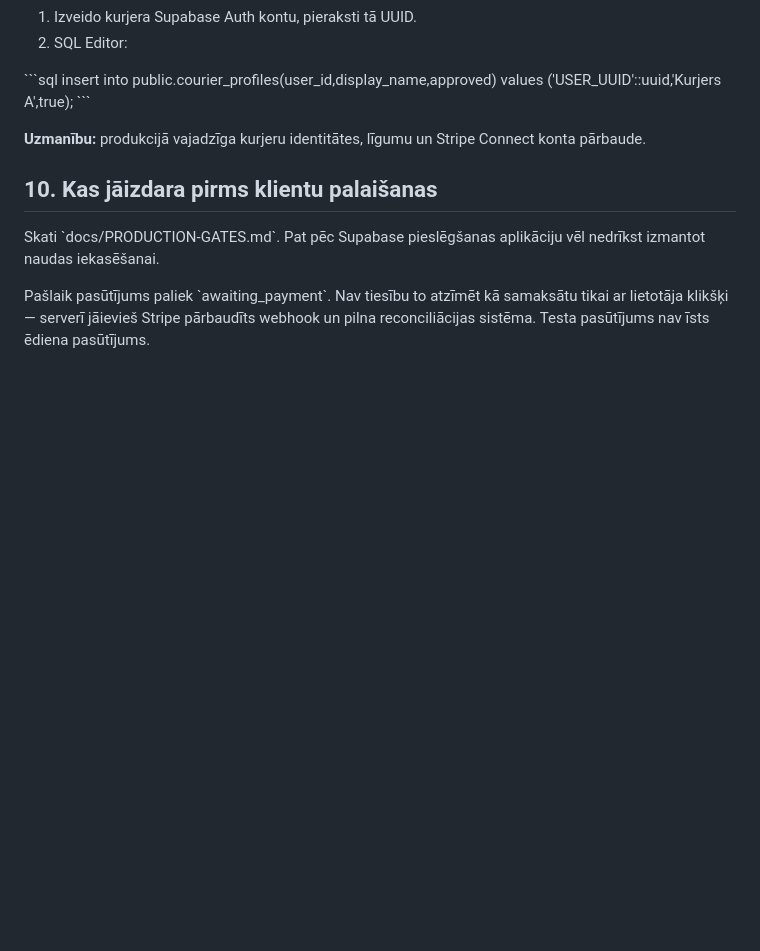
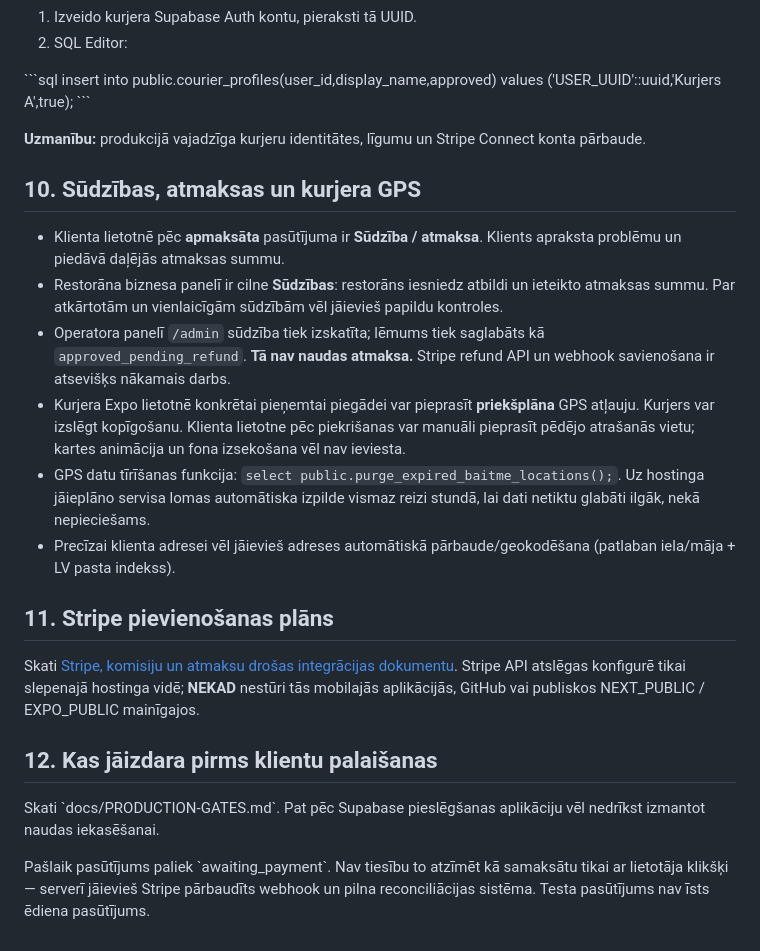
Before and after one commit to Klavmaster/BAITME, a Markdown page: docs/START-HERE-LV.md, the part around the change. Rendered like a GitHub page; blank space fills up the shorter version.

Commit message:
docs: specify restaurant-paid Stripe fees, complaint decisions and GDPR-conscious courier location

```diff
--- a/docs/START-HERE-LV.md
+++ b/docs/START-HERE-LV.md
@@ -128,7 +128,21 @@ values ('USER_UUID'::uuid,'Kurjers A',true);
 
 **Uzmanību:** produkcijā vajadzīga kurjeru identitātes, līgumu un Stripe Connect konta pārbaude.
 
-## 10. Kas jāizdara pirms klientu palaišanas
+## 10. Sūdzības, atmaksas un kurjera GPS
+
+- Klienta lietotnē pēc **apmaksāta** pasūtījuma ir **Sūdzība / atmaksa**. Klients apraksta problēmu un piedāvā daļējās atmaksas summu.
+- Restorāna biznesa panelī ir cilne **Sūdzības**: restorāns iesniedz atbildi un ieteikto atmaksas summu. Par atkārtotām un vienlaicīgām sūdzībām vēl jāievieš papildu kontroles.
+- Operatora panelī `/admin` sūdzība tiek izskatīta; lēmums tiek saglabāts kā `approved_pending_refund`. **Tā nav naudas atmaksa.** Stripe refund API un webhook savienošana ir atsevišķs nākamais darbs.
+- Kurjera Expo lietotnē konkrētai pieņemtai piegādei var pieprasīt **priekšplāna** GPS atļauju. Kurjers var izslēgt kopīgošanu. Klienta lietotne pēc piekrišanas var manuāli pieprasīt pēdējo atrašanās vietu; kartes animācija un fona izsekošana vēl nav ieviesta.
+- GPS datu tīrīšanas funkcija: `select public.purge_expired_baitme_locations();`. Uz hostinga jāieplāno servisa lomas automātiska izpilde vismaz reizi stundā, lai dati netiktu glabāti ilgāk, nekā nepieciešams.
+- Precīzai klienta adresei vēl jāievieš adreses automātiskā pārbaude/geokodēšana (patlaban iela/māja + LV pasta indekss).
+
+## 11. Stripe pievienošanas plāns
+
+Skati [Stripe, komisiju un atmaksu drošas integrācijas dokumentu](PAYMENTS-AND-REFUNDS.md).
+Stripe API atslēgas konfigurē tikai slepenajā hostinga vidē; **NEKAD** nestūri tās mobilajās aplikācijās, GitHub vai publiskos NEXT_PUBLIC / EXPO_PUBLIC mainīgajos.
+
+## 12. Kas jāizdara pirms klientu palaišanas
 
 Skati \`docs/PRODUCTION-GATES.md\`. Pat pēc Supabase pieslēgšanas aplikāciju vēl nedrīkst izmantot naudas iekasēšanai.
 
```
Also changed, not shown: docs/PAYMENTS-AND-REFUNDS.md (added, +53 -0 lines), docs/PRODUCTION-GATES.md (+4 -3 lines).
